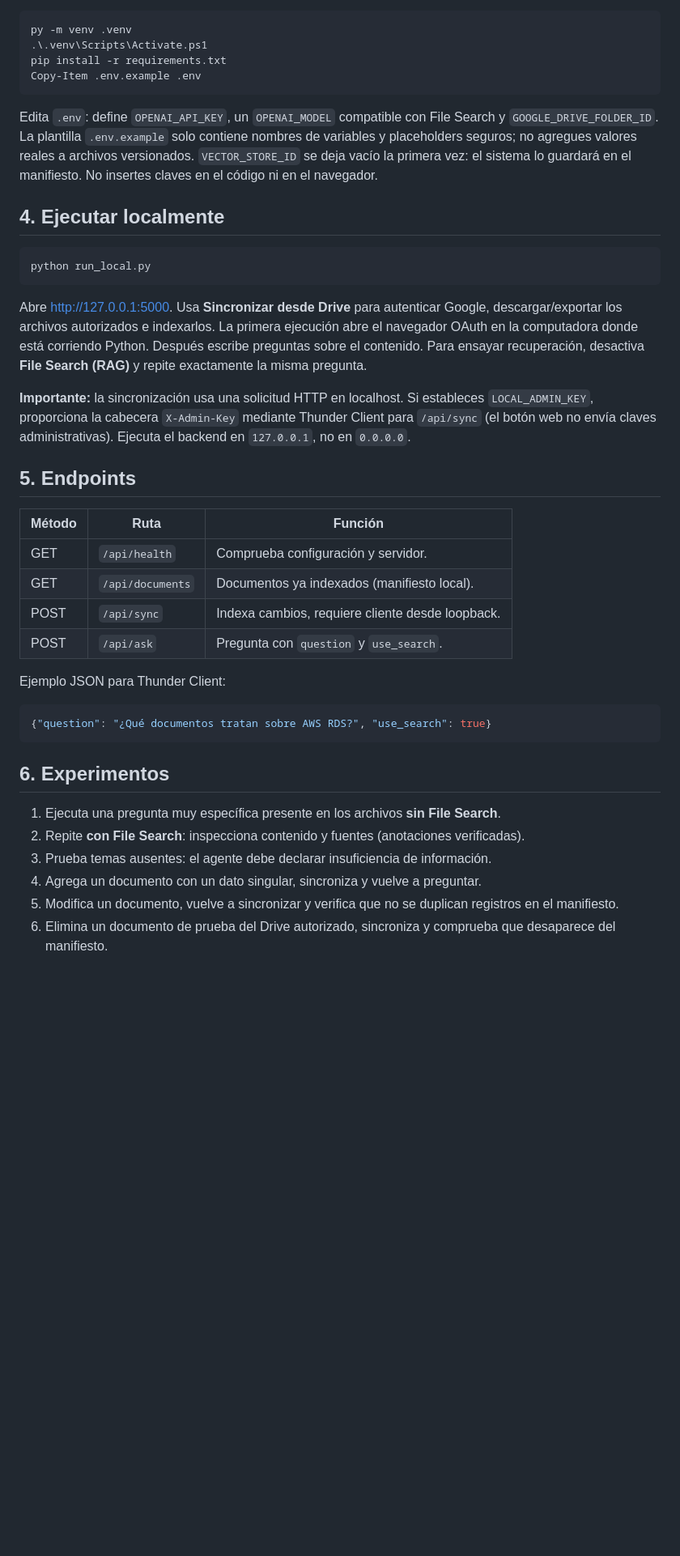
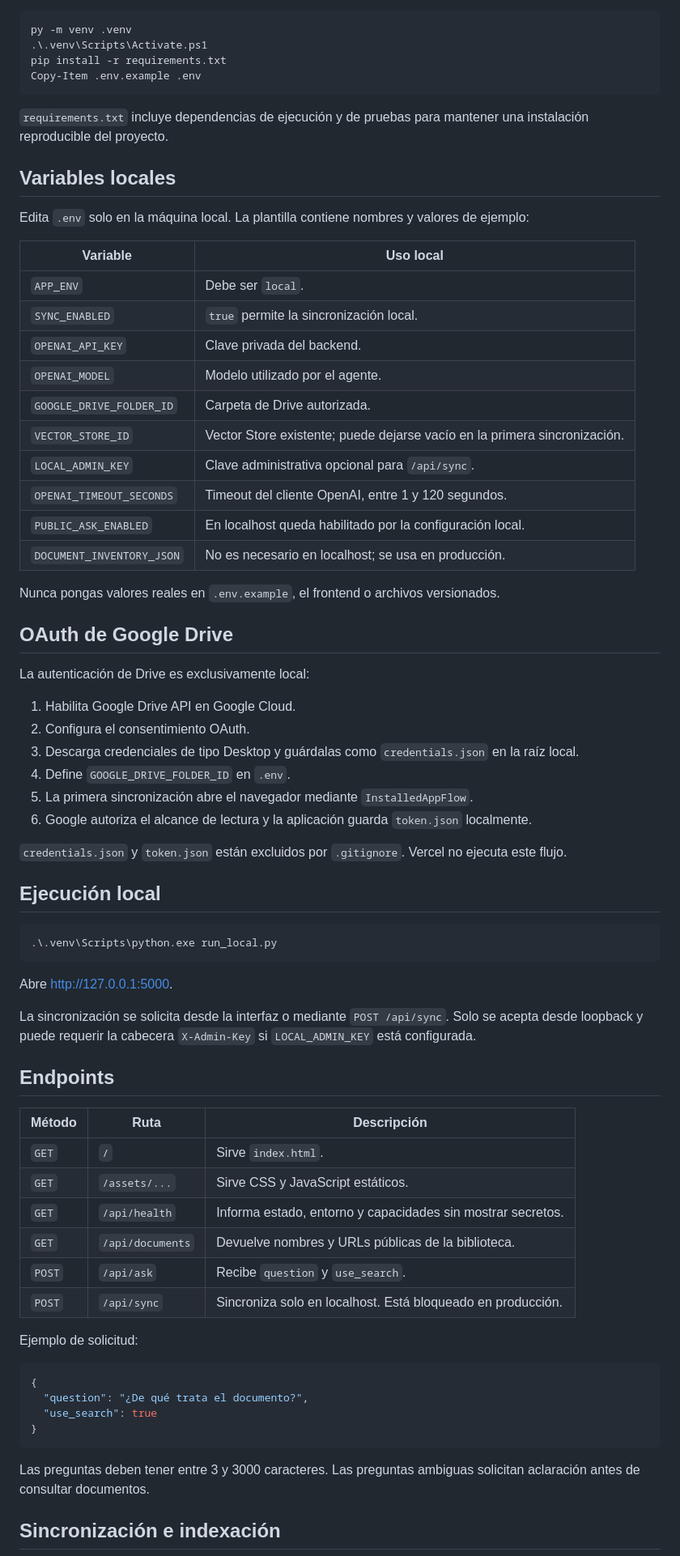
Before and after one commit to MaricruzPil/agente-documental-tic, a Markdown page: README.md, the part around one of its changes. Shown at 81% size. GitHub-like rendering; blank space fills up the shorter version.

````diff
--- a/README.md
+++ b/README.md
@@ -38,39 +82,71 @@ pip install -r requirements.txt
 Copy-Item .env.example .env
 ```
 
-Edita `.env`: define `OPENAI_API_KEY`, un `OPENAI_MODEL` compatible con File Search y `GOOGLE_DRIVE_FOLDER_ID`. La plantilla `.env.example` solo contiene nombres de variables y placeholders seguros; no agregues valores reales a archivos versionados. `VECTOR_STORE_ID` se deja vacío la primera vez: el sistema lo guardará en el manifiesto. No insertes claves en el código ni en el navegador.
+`requirements.txt` incluye dependencias de ejecución y de pruebas para mantener una instalación reproducible del proyecto.
 
-## 4. Ejecutar localmente
+## Variables locales
+
+Edita `.env` solo en la máquina local. La plantilla contiene nombres y valores de ejemplo:
+
+| Variable | Uso local |
+|---|---|
+| `APP_ENV` | Debe ser `local`. |
+| `SYNC_ENABLED` | `true` permite la sincronización local. |
+| `OPENAI_API_KEY` | Clave privada del backend. |
+| `OPENAI_MODEL` | Modelo utilizado por el agente. |
+| `GOOGLE_DRIVE_FOLDER_ID` | Carpeta de Drive autorizada. |
+| `VECTOR_STORE_ID` | Vector Store existente; puede dejarse vacío en la primera sincronización. |
+| `LOCAL_ADMIN_KEY` | Clave administrativa opcional para `/api/sync`. |
+| `OPENAI_TIMEOUT_SECONDS` | Timeout del cliente OpenAI, entre 1 y 120 segundos. |
+| `PUBLIC_ASK_ENABLED` | En localhost queda habilitado por la configuración local. |
+| `DOCUMENT_INVENTORY_JSON` | No es necesario en localhost; se usa en producción. |
+
+Nunca pongas valores reales en `.env.example`, el frontend o archivos versionados.
+
+## OAuth de Google Drive
+
+La autenticación de Drive es exclusivamente local:
+
+1. Habilita Google Drive API en Google Cloud.
+2. Configura el consentimiento OAuth.
+3. Descarga credenciales de tipo Desktop y guárdalas como `credentials.json` en la raíz local.
+4. Define `GOOGLE_DRIVE_FOLDER_ID` en `.env`.
+5. La primera sincronización abre el navegador mediante `InstalledAppFlow`.
+6. Google autoriza el alcance de lectura y la aplicación guarda `token.json` localmente.
+
+`credentials.json` y `token.json` están excluidos por `.gitignore`. Vercel no ejecuta este flujo.
+
+## Ejecución local
 
 ```powershell
-python run_local.py
+.\.venv\Scripts\python.exe run_local.py
 ```
 
-Abre <http://127.0.0.1:5000>. Usa **Sincronizar desde Drive** para autenticar Google, descargar/exportar los archivos autorizados e indexarlos. La primera ejecución abre el navegador OAuth en la computadora donde está corriendo Python. Después escribe preguntas sobre el contenido. Para ensayar recuperación, desactiva **File Search (RAG)** y repite exactamente la misma pregunta.
+Abre <http://127.0.0.1:5000>.
 
-**Importante:** la sincronización usa una solicitud HTTP en localhost. Si estableces `LOCAL_ADMIN_KEY`, proporciona la cabecera `X-Admin-Key` mediante Thunder Client para `/api/sync` (el botón web no envía claves administrativas). Ejecuta el backend en `127.0.0.1`, no en `0.0.0.0`.
+La sincronización se solicita desde la interfaz o mediante `POST /api/sync`. Solo se acepta desde loopback y puede requerir la cabecera `X-Admin-Key` si `LOCAL_ADMIN_KEY` está configurada.
 
-## 5. Endpoints
+## Endpoints
 
-| Método | Ruta | Función |
+| Método | Ruta | Descripción |
 |---|---|---|
-| GET | `/api/health` | Comprueba configuración y servidor. |
-| GET | `/api/documents` | Documentos ya indexados (manifiesto local). |
-| POST | `/api/sync` | Indexa cambios, requiere cliente desde loopback. |
-| POST | `/api/ask` | Pregunta con `question` y `use_search`. |
+| `GET` | `/` | Sirve `index.html`. |
+| `GET` | `/assets/...` | Sirve CSS y JavaScript estáticos. |
+| `GET` | `/api/health` | Informa estado, entorno y capacidades sin mostrar secretos. |
+| `GET` | `/api/documents` | Devuelve nombres y URLs públicas de la biblioteca. |
+| `POST` | `/api/ask` | Recibe `question` y `use_search`. |
+| `POST` | `/api/sync` | Sincroniza solo en localhost. Está bloqueado en producción. |
 
-Ejemplo JSON para Thunder Client:
+Ejemplo de solicitud:
 
 ```json
-{"question": "¿Qué documentos tratan sobre AWS RDS?", "use_search": true}
+{
+  "question": "¿De qué trata el documento?",
+  "use_search": true
+}
 ```
 
-## 6. Experimentos
+Las preguntas deben tener entre 3 y 3000 caracteres. Las preguntas ambiguas solicitan aclaración antes de consultar documentos.
 
-1. Ejecuta una pregunta muy específica presente en los archivos **sin File Search**.
-2. Repite **con File Search**: inspecciona contenido y fuentes (anotaciones verificadas).
-3. Prueba temas ausentes: el agente debe declarar insuficiencia de información.
-4. Agrega un documento con un dato singular, sincroniza y vuelve a preguntar.
-5. Modifica un documento, vuelve a sincronizar y verifica que no se duplican registros en el manifiesto.
-6. Elimina un documento de prueba del Drive autorizado, sincroniza y comprueba que desaparece del manifiesto.
+## Sincronización e indexación
 
````
Also changed, not shown: other parts of README.md (+146 -87 lines).
